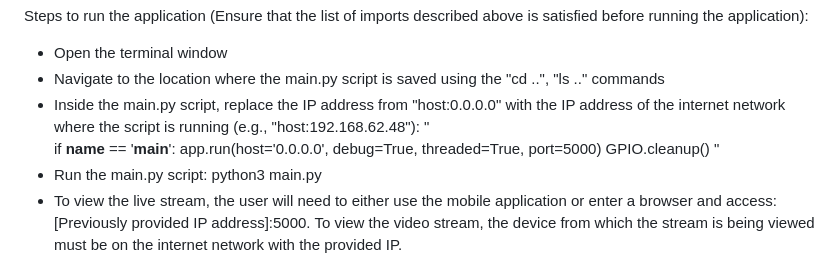
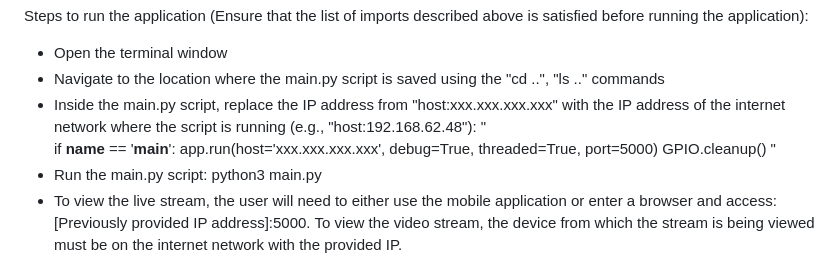
Before and after one commit to Zolianul/InSight_RPI_scripts, a Markdown page: README.md, the part around the change. Drawn GitHub-style.

```diff
--- a/README.md
+++ b/README.md
@@ -126,10 +126,10 @@ Steps to run the application (Ensure that the list of imports described above is
 
 - Open the terminal window
 - Navigate to the location where the main.py script is saved using the "cd ..", "ls .." commands
-- Inside the main.py script, replace the IP address from "host:0.0.0.0" with the IP address of the internet network where the script is running (e.g., "host:192.168.62.48"):
+- Inside the main.py script, replace the IP address from "host:xxx.xxx.xxx.xxx" with the IP address of the internet network where the script is running (e.g., "host:192.168.62.48"):
 "
 if __name__ == '__main__':
-    app.run(host='0.0.0.0', debug=True, threaded=True, port=5000)
+    app.run(host='xxx.xxx.xxx.xxx', debug=True, threaded=True, port=5000)
     GPIO.cleanup()
 "
 - Run the main.py script: python3 main.py
```
